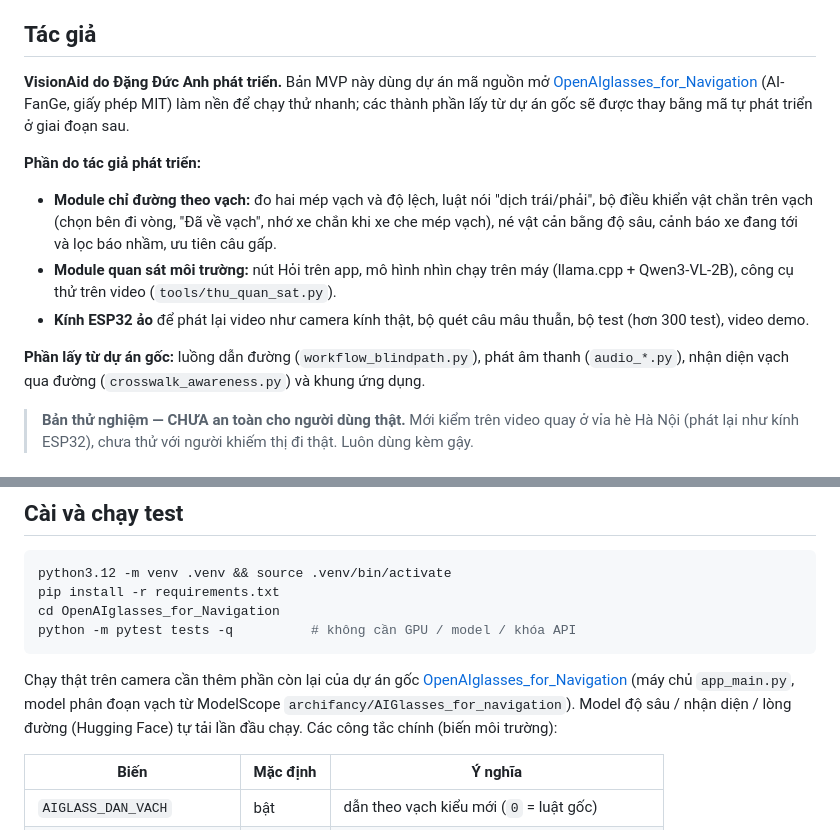
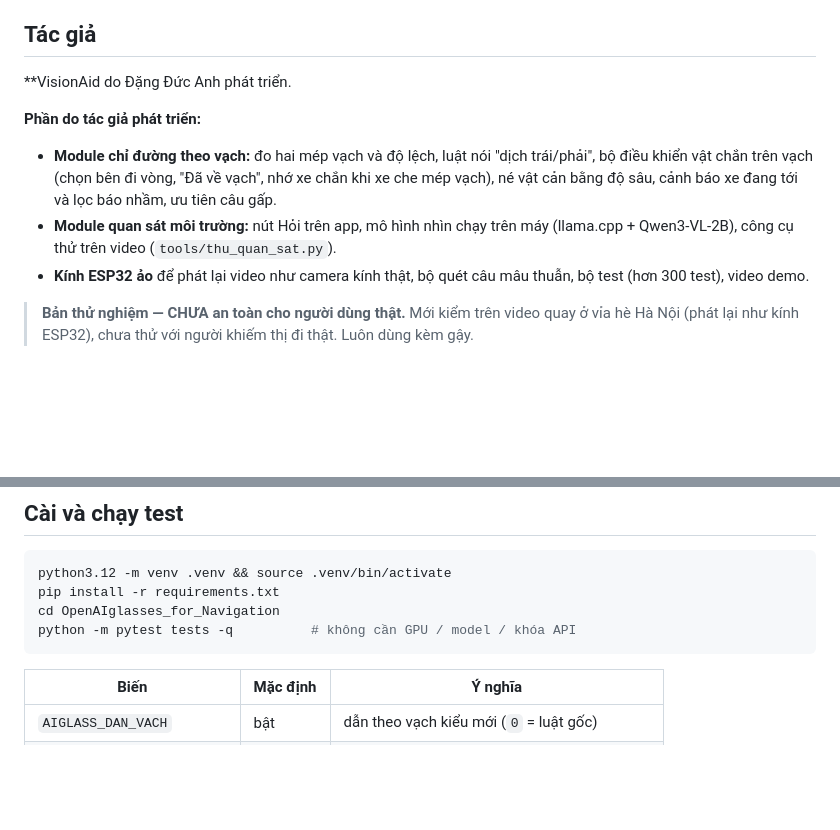
Before and after one commit to ducanhdhtb06-hub/VisionAid, a Markdown page: README.md, 2 parts joined by grey strips. GitHub-like rendering; blank space fills up the shorter version.

````diff
--- a/README.md
+++ b/README.md
@@ -10,9 +10,7 @@
 
 ## Tác giả
 
-**VisionAid do Đặng Đức Anh phát triển.** Bản MVP này dùng dự án mã nguồn mở
-[OpenAIglasses_for_Navigation](https://github.com/AI-FanGe/OpenAIglasses_for_Navigation) (AI-FanGe, giấy phép MIT) làm
-nền để chạy thử nhanh; các thành phần lấy từ dự án gốc sẽ được thay bằng mã tự phát triển ở giai đoạn sau.
+**VisionAid do Đặng Đức Anh phát triển.
 
 **Phần do tác giả phát triển:**
 - **Module chỉ đường theo vạch:** đo hai mép vạch và độ lệch, luật nói "dịch trái/phải", bộ điều khiển vật chắn trên vạch
@@ -21,9 +19,6 @@ nền để chạy thử nhanh; các thành phần lấy từ dự án gốc s
 - **Module quan sát môi trường:** nút Hỏi trên app, mô hình nhìn chạy trên máy (llama.cpp + Qwen3-VL-2B), công cụ thử
   trên video (`tools/thu_quan_sat.py`).
 - **Kính ESP32 ảo** để phát lại video như camera kính thật, bộ quét câu mâu thuẫn, bộ test (hơn 300 test), video demo.
-
-**Phần lấy từ dự án gốc:** luồng dẫn đường (`workflow_blindpath.py`), phát âm thanh (`audio_*.py`), nhận diện vạch qua đường
-(`crosswalk_awareness.py`) và khung ứng dụng.
 
 > **Bản thử nghiệm — CHƯA an toàn cho người dùng thật.** Mới kiểm trên video quay ở vỉa hè Hà Nội (phát lại như kính
 > ESP32), chưa thử với người khiếm thị đi thật. Luôn dùng kèm gậy.
@@ -175,10 +170,7 @@ cd OpenAIglasses_for_Navigation
 python -m pytest tests -q          # không cần GPU / model / khóa API
 ```
 
-Chạy thật trên camera cần thêm phần còn lại của dự án gốc
-[OpenAIglasses_for_Navigation](https://github.com/AI-FanGe/OpenAIglasses_for_Navigation) (máy chủ `app_main.py`,
-model phân đoạn vạch từ ModelScope `archifancy/AIGlasses_for_navigation`). Model độ sâu / nhận diện / lòng đường
-(Hugging Face) tự tải lần đầu chạy. Các công tắc chính (biến môi trường):
+
 
 | Biến | Mặc định | Ý nghĩa |
 |---|---|---|
````
